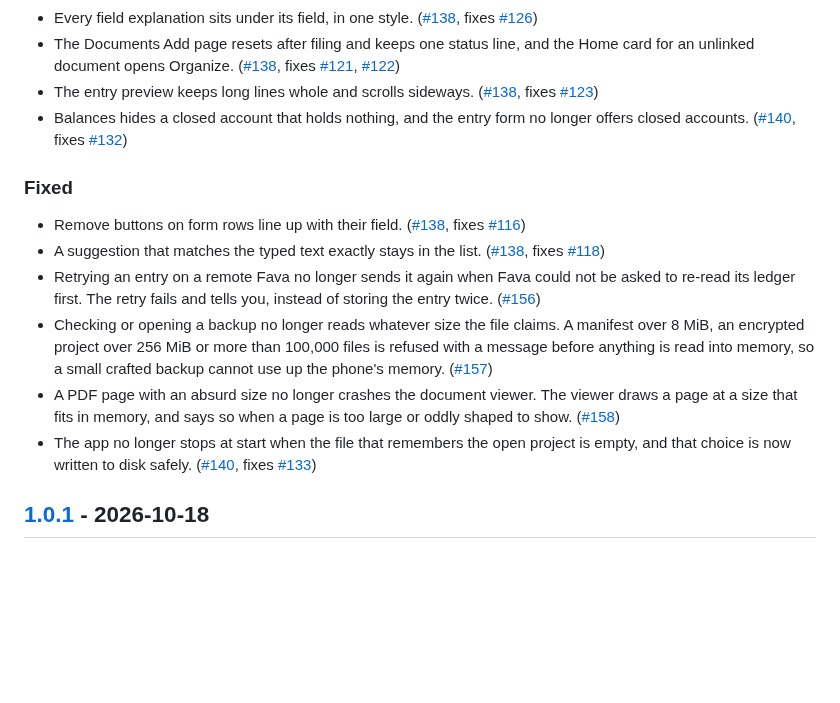
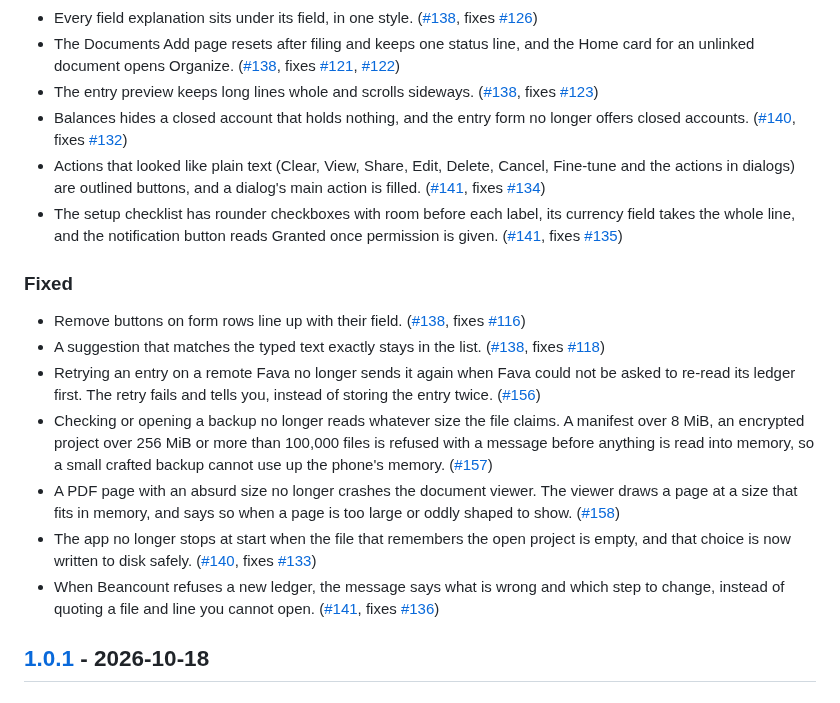
Before and after one commit to pintofi/beanbook, a Markdown page: CHANGELOG.md, the part around one of its changes. GitHub-like rendering; blank space fills up the shorter version.

Commit message:
CHANGELOG: list the buttons and checklists (#141)

```diff
--- a/CHANGELOG.md
+++ b/CHANGELOG.md
@@ -23,6 +23,8 @@ and this project adheres to [Semantic Versioning](https://semver.org/spec/v2.0.0
 - The Documents Add page resets after filing and keeps one status line, and the Home card for an unlinked document opens Organize. ([#138], fixes [#121], [#122])
 - The entry preview keeps long lines whole and scrolls sideways. ([#138], fixes [#123])
 - Balances hides a closed account that holds nothing, and the entry form no longer offers closed accounts. ([#140], fixes [#132])
+- Actions that looked like plain text (Clear, View, Share, Edit, Delete, Cancel, Fine-tune and the actions in dialogs) are outlined buttons, and a dialog's main action is filled. ([#141], fixes [#134])
+- The setup checklist has rounder checkboxes with room before each label, its currency field takes the whole line, and the notification button reads Granted once permission is given. ([#141], fixes [#135])
 
 ### Fixed
 - Remove buttons on form rows line up with their field. ([#138], fixes [#116])
@@ -31,6 +33,7 @@ and this project adheres to [Semantic Versioning](https://semver.org/spec/v2.0.0
 - Checking or opening a backup no longer reads whatever size the file claims. A manifest over 8 MiB, an encrypted project over 256 MiB or more than 100,000 files is refused with a message before anything is read into memory, so a small crafted backup cannot use up the phone's memory. ([#157])
 - A PDF page with an absurd size no longer crashes the document viewer. The viewer draws a page at a size that fits in memory, and says so when a page is too large or oddly shaped to show. ([#158])
 - The app no longer stops at start when the file that remembers the open project is empty, and that choice is now written to disk safely. ([#140], fixes [#133])
+- When Beancount refuses a new ledger, the message says what is wrong and which step to change, instead of quoting a file and line you cannot open. ([#141], fixes [#136])
 
 ## [1.0.1] - 2026-10-18
 
```
Also changed, not shown: other parts of CHANGELOG.md (+4 -0 lines).
